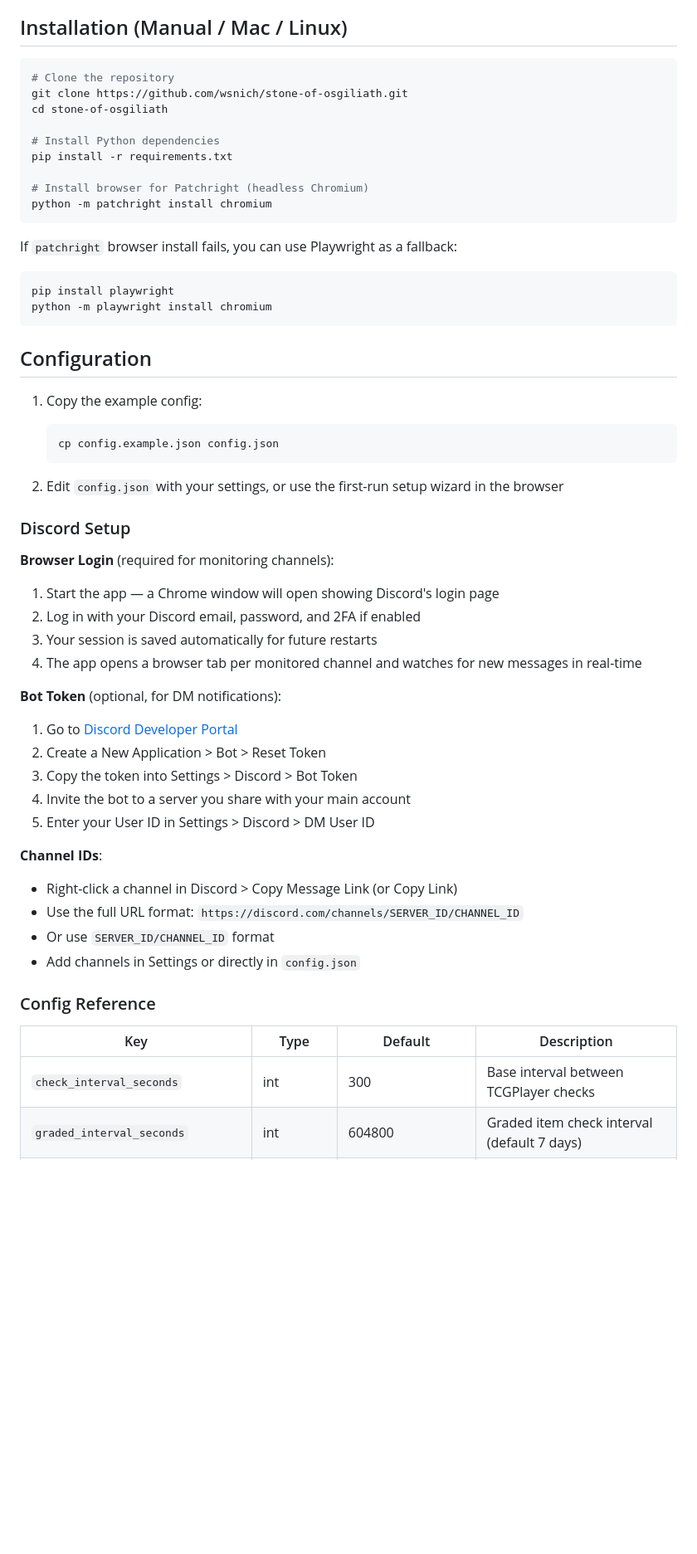
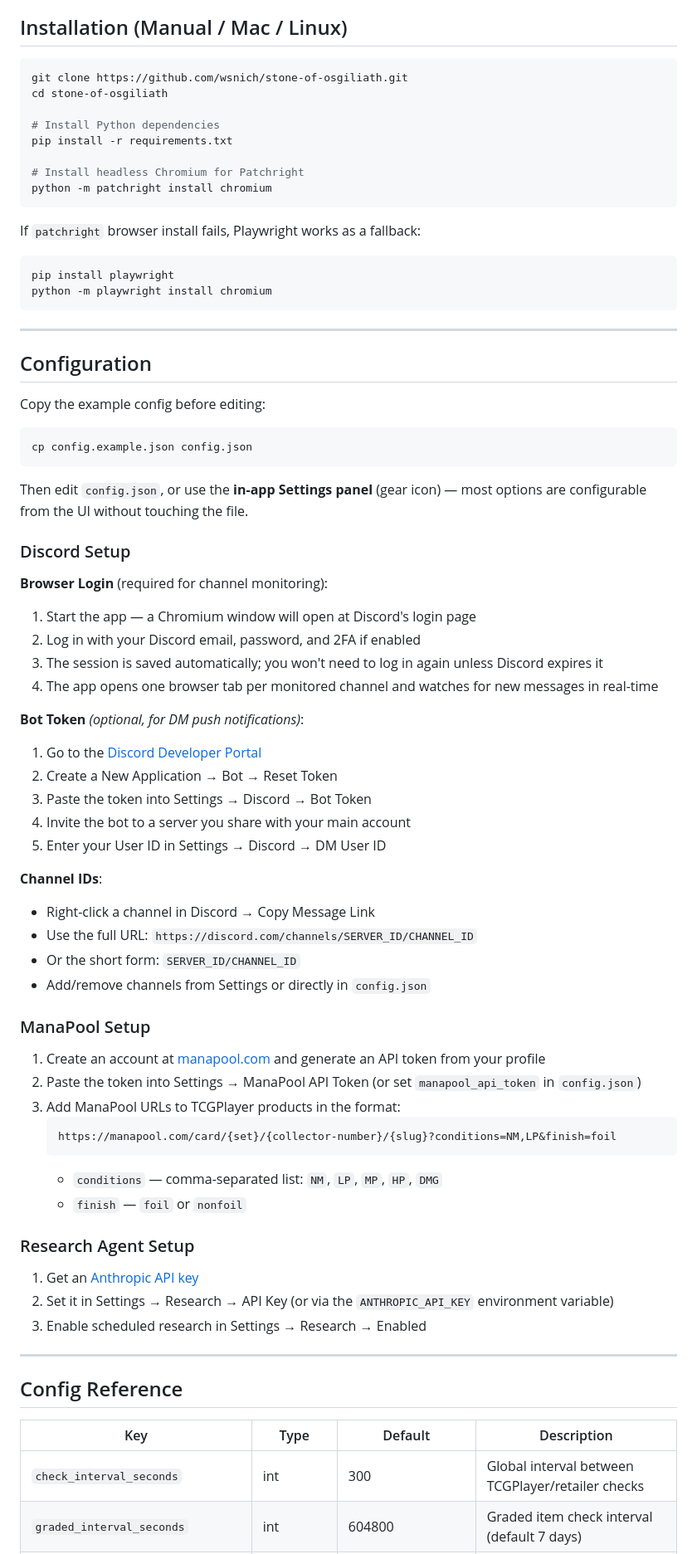
Before and after one commit to wsnich/stone-of-osgiliath, a Markdown page: README.md, the part around one of its changes. Shown at 83% size. GitHub-like rendering; blank space fills up the shorter version.

````diff
--- a/README.md
+++ b/README.md
@@ -119,57 +125,77 @@ Built for Magic: The Gathering, Pokemon, Yu-Gi-Oh, Riftbound, Lorcana, and more.
 ## Installation (Manual / Mac / Linux)
 
 ```bash
-# Clone the repository
 git clone https://github.com/wsnich/stone-of-osgiliath.git
 cd stone-of-osgiliath
 
 # Install Python dependencies
 pip install -r requirements.txt
 
-# Install browser for Patchright (headless Chromium)
+# Install headless Chromium for Patchright
 python -m patchright install chromium
 ```
 
-If `patchright` browser install fails, you can use Playwright as a fallback:
+If `patchright` browser install fails, Playwright works as a fallback:
 ```bash
 pip install playwright
 python -m playwright install chromium
 ```
 
+---
+
 ## Configuration
 
-1. Copy the example config:
-   ```bash
-   cp config.example.json config.json
-   ```
+Copy the example config before editing:
+```bash
+cp config.example.json config.json
+```
 
-2. Edit `config.json` with your settings, or use the first-run setup wizard in the browser
+Then edit `config.json`, or use the **in-app Settings panel** (gear icon) — most options are configurable from the UI without touching the file.
 
 ### Discord Setup
 
-**Browser Login** (required for monitoring channels):
-1. Start the app — a Chrome window will open showing Discord's login page
+**Browser Login** (required for channel monitoring):
+1. Start the app — a Chromium window will open at Discord's login page
 2. Log in with your Discord email, password, and 2FA if enabled
-3. Your session is saved automatically for future restarts
-4. The app opens a browser tab per monitored channel and watches for new messages in real-time
+3. The session is saved automatically; you won't need to log in again unless Discord expires it
+4. The app opens one browser tab per monitored channel and watches for new messages in real-time
 
-**Bot Token** (optional, for DM notifications):
-1. Go to [Discord Developer Portal](https://discord.com/developers/applications)
-2. Create a New Application > Bot > Reset Token
-3. Copy the token into Settings > Discord > Bot Token
+**Bot Token** *(optional, for DM push notifications)*:
+1. Go to the [Discord Developer Portal](https://discord.com/developers/applications)
+2. Create a New Application → Bot → Reset Token
+3. Paste the token into Settings → Discord → Bot Token
 4. Invite the bot to a server you share with your main account
-5. Enter your User ID in Settings > Discord > DM User ID
+5. Enter your User ID in Settings → Discord → DM User ID
 
 **Channel IDs**:
-- Right-click a channel in Discord > Copy Message Link (or Copy Link)
-- Use the full URL format: `https://discord.com/channels/SERVER_ID/CHANNEL_ID`
-- Or use `SERVER_ID/CHANNEL_ID` format
-- Add channels in Settings or directly in `config.json`
+- Right-click a channel in Discord → Copy Message Link
+- Use the full URL: `https://discord.com/channels/SERVER_ID/CHANNEL_ID`
+- Or the short form: `SERVER_ID/CHANNEL_ID`
+- Add/remove channels from Settings or directly in `config.json`
 
-### Config Reference
+### ManaPool Setup
+
+1. Create an account at [manapool.com](https://manapool.com) and generate an API token from your profile
+2. Paste the token into Settings → ManaPool API Token (or set `manapool_api_token` in `config.json`)
+3. Add ManaPool URLs to TCGPlayer products in the format:
+   ```
+   https://manapool.com/card/{set}/{collector-number}/{slug}?conditions=NM,LP&finish=foil
+   ```
+   - `conditions` — comma-separated list: `NM`, `LP`, `MP`, `HP`, `DMG`
+   - `finish` — `foil` or `nonfoil`
+
+### Research Agent Setup
+
+1. Get an [Anthropic API key](https://console.anthropic.com/)
+2. Set it in Settings → Research → API Key (or via the `ANTHROPIC_API_KEY` environment variable)
+3. Enable scheduled research in Settings → Research → Enabled
+
+---
+
+## Config Reference
 
 | Key | Type | Default | Description |
 |-----|------|---------|-------------|
-| `check_interval_seconds` | int | 300 | Base interval between TCGPlayer checks |
+| `check_interval_seconds` | int | 300 | Global interval between TCGPlayer/retailer checks |
 | `graded_interval_seconds` | int | 604800 | Graded item check interval (default 7 days) |
 | `data_dir` | string/null | null | Custom directory for all data files. Null = project root |
````
Also changed, not shown: other parts of README.md (+97 -82 lines).
